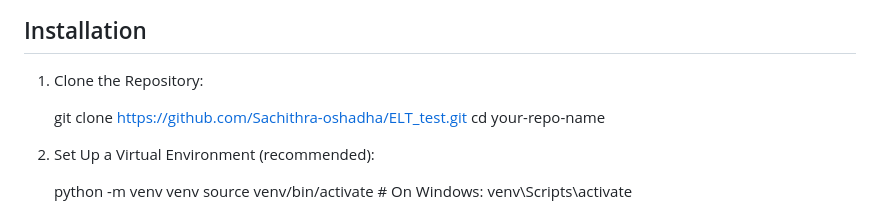
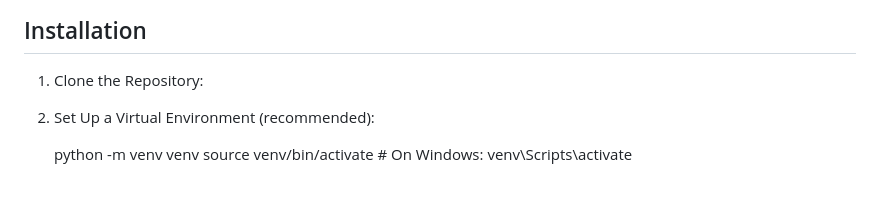
Before and after one commit to Sachithra-oshadha/ELT_test, a Markdown page: README.md, the part around the change. Rendered like a GitHub page; blank space fills up the shorter version.

```diff
--- a/README.md
+++ b/README.md
@@ -14,9 +14,6 @@ Environment Variables: A .env file with database configuration (see below)
 ## Installation
 
 1. Clone the Repository:
-
-    git clone https://github.com/Sachithra-oshadha/ELT_test.git
-cd your-repo-name
 
 2. Set Up a Virtual Environment (recommended):
 
```
